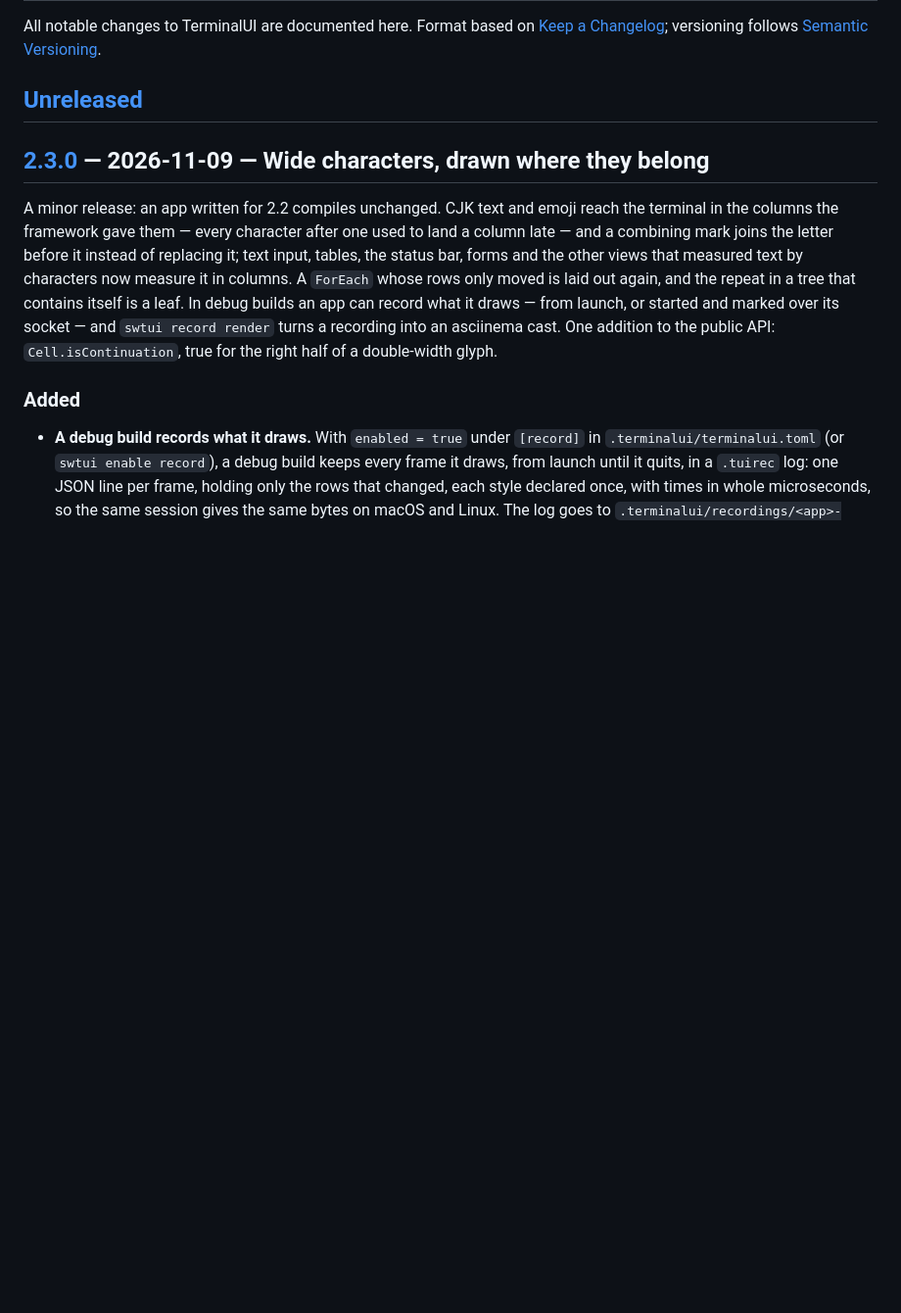
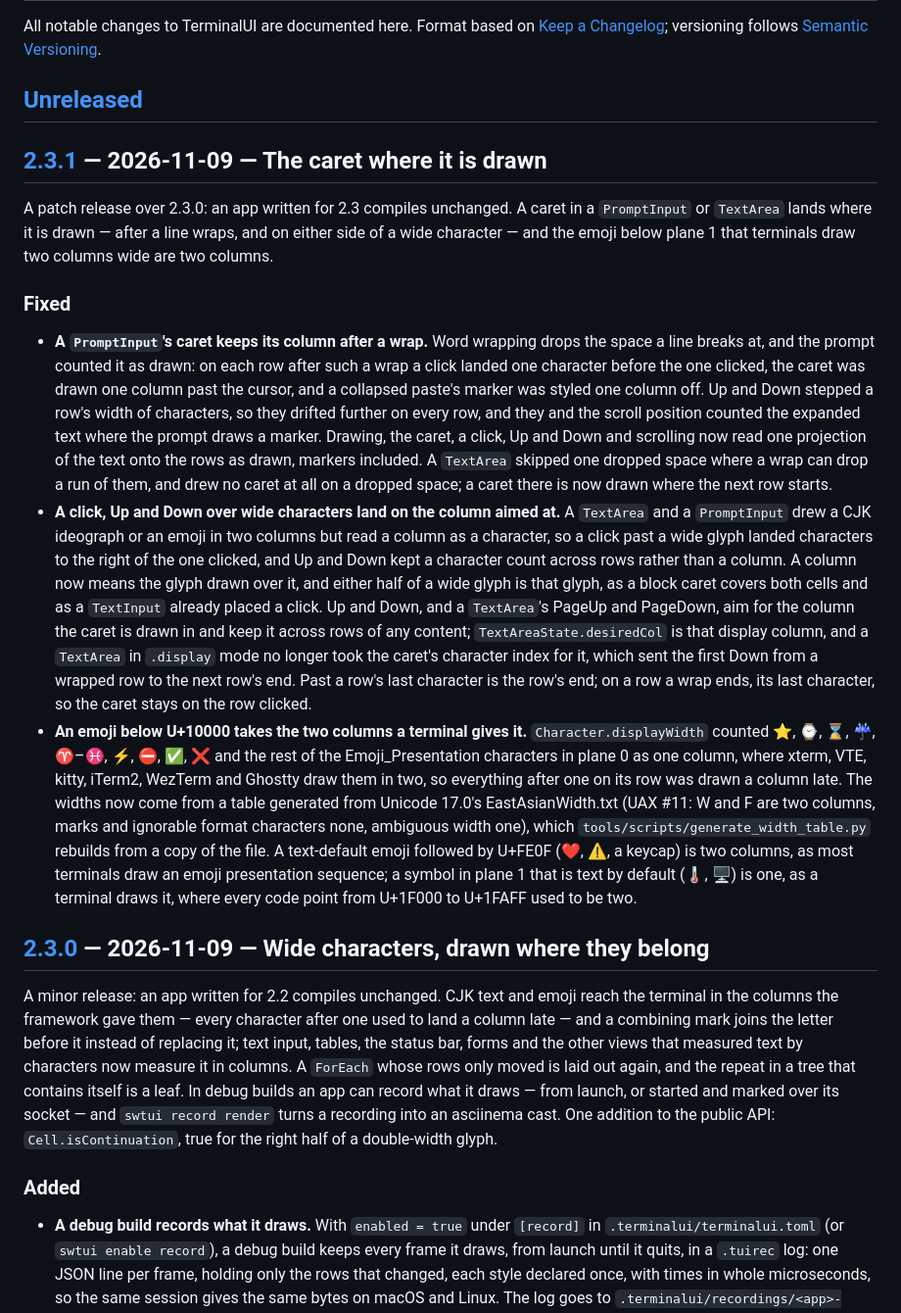
Before and after one commit to dardevelin/terminal-ui, a Markdown page: CHANGELOG.md, the part around one of its changes. Shown at 98% size. GitHub-like rendering; blank space fills up the shorter version.

Commit message:
The changelog calls it 2.3.1
A patch over 2.3.0 with three fixes: a caret that lands where it is
drawn after a wrap and over wide characters, and emoji below plane 1
counted as the two columns terminals give them. The README states this
release's counts.

```diff
--- a/CHANGELOG.md
+++ b/CHANGELOG.md
@@ -5,6 +5,55 @@ All notable changes to TerminalUI are documented here. Format based on
 [Semantic Versioning](https://semver.org/).
 
 ## [Unreleased]
+
+## [2.3.1] — 2026-11-09 — The caret where it is drawn
+
+A patch release over 2.3.0: an app written for 2.3 compiles unchanged.
+A caret in a `PromptInput` or `TextArea` lands where it is drawn — after
+a line wraps, and on either side of a wide character — and the emoji
+below plane 1 that terminals draw two columns wide are two columns.
+
+### Fixed
+
+- **A `PromptInput`'s caret keeps its column after a wrap.** Word wrapping
+  drops the space a line breaks at, and the prompt counted it as drawn: on
+  each row after such a wrap a click landed one character before the one
+  clicked, the caret was drawn one column past the cursor, and a collapsed
+  paste's marker was styled one column off. Up and Down stepped a row's
+  width of characters, so they drifted further on every row, and they and
+  the scroll position counted the expanded text where the prompt draws a
+  marker. Drawing, the caret, a click, Up and Down and scrolling now read
+  one projection of the text onto the rows as drawn, markers included. A
+  `TextArea` skipped one dropped space where a wrap can drop a run of them,
+  and drew no caret at all on a dropped space; a caret there is now drawn
+  where the next row starts.
+- **A click, Up and Down over wide characters land on the column aimed
+  at.** A `TextArea` and a `PromptInput` drew a CJK ideograph or an emoji
+  in two columns but read a column as a character, so a click past a wide
+  glyph landed characters to the right of the one clicked, and Up and Down
+  kept a character count across rows rather than a column. A column now
+  means the glyph drawn over it, and either half of a wide glyph is that
+  glyph, as a block caret covers both cells and as a `TextInput` already
+  placed a click. Up and Down, and a `TextArea`'s PageUp and PageDown, aim
+  for the column the caret is drawn in and keep it across rows of any
+  content; `TextAreaState.desiredCol` is that display column, and a
+  `TextArea` in `.display` mode no longer took the caret's character
+  index for it, which sent the first Down from a wrapped row to the next
+  row's end. Past a row's last character is the row's end; on a row a wrap
+  ends, its last character, so the caret stays on the row clicked.
+- **An emoji below U+10000 takes the two columns a terminal gives it.**
+  `Character.displayWidth` counted ⭐, ⌚, ⌛, ☔, ♈–♓, ⚡, ⛔, ✅, ❌ and the
+  rest of the Emoji_Presentation characters in plane 0 as one column, where
+  xterm, VTE, kitty, iTerm2, WezTerm and Ghostty draw them in two, so
+  everything after one on its row was drawn a column late. The widths now
+  come from a table generated from Unicode 17.0's EastAsianWidth.txt
+  (UAX #11: W and F are two columns, marks and ignorable format characters
+  none, ambiguous width one), which
+  `tools/scripts/generate_width_table.py` rebuilds from a copy of the file.
+  A text-default emoji followed by U+FE0F (❤️, ⚠️, a keycap) is two
+  columns, as most terminals draw an emoji presentation sequence; a symbol
+  in plane 1 that is text by default (🌡, 🖥) is one, as a terminal draws it,
+  where every code point from U+1F000 to U+1FAFF used to be two.
 
 ## [2.3.0] — 2026-11-09 — Wide characters, drawn where they belong
 
```
Also changed, not shown: other parts of CHANGELOG.md (+2 -1 lines), README.md (+2 -2 lines).
